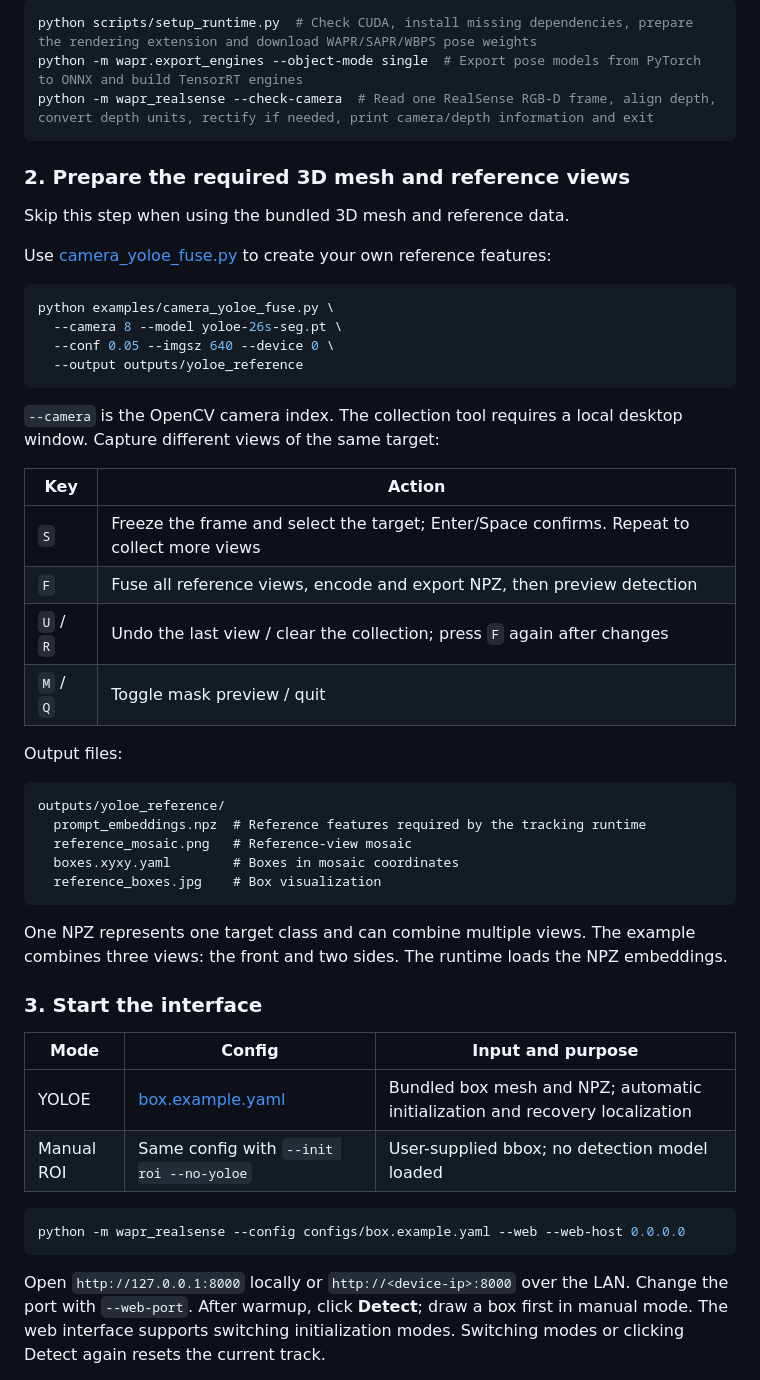
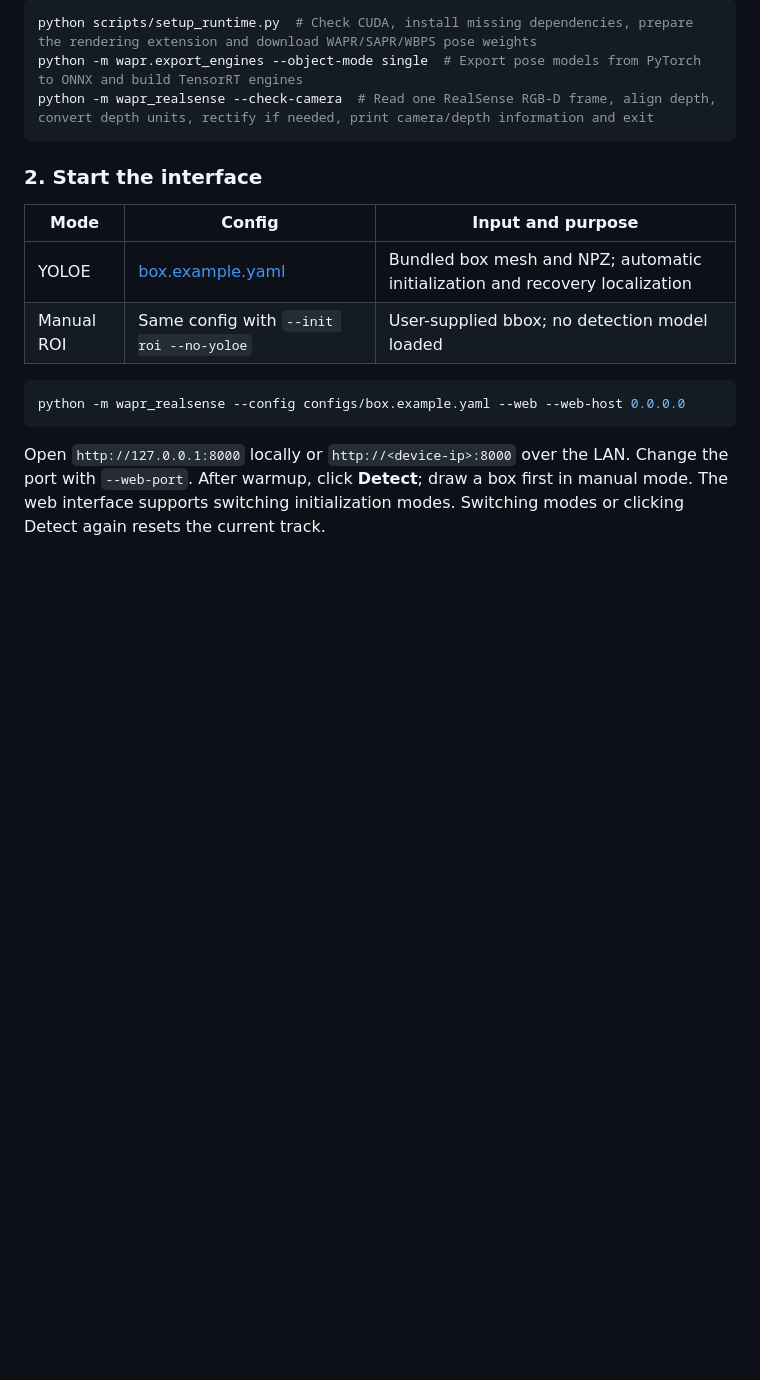
Before and after one commit to Breezewrf/WAPR-realsense, a Markdown page: README.md, the part around one of its changes. Rendered like a GitHub page; blank space fills up the shorter version.

````diff
--- a/README.md
+++ b/README.md
@@ -58,41 +58,7 @@ python -m wapr.export_engines --object-mode single  # Export pose models from Py
 python -m wapr_realsense --check-camera  # Read one RealSense RGB-D frame, align depth, convert depth units, rectify if needed, print camera/depth information and exit
 ```
 
-### 2. Prepare the required 3D mesh and reference views
-
-Skip this step when using the bundled 3D mesh and reference data.
-
-Use [camera_yoloe_fuse.py](examples/camera_yoloe_fuse.py) to create your own reference features:
-
-```bash
-python examples/camera_yoloe_fuse.py \
-  --camera 8 --model yoloe-26s-seg.pt \
-  --conf 0.05 --imgsz 640 --device 0 \
-  --output outputs/yoloe_reference
-```
-
-`--camera` is the OpenCV camera index. The collection tool requires a local desktop window. Capture different views of the same target:
-
-| Key | Action |
-| --- | --- |
-| `S` | Freeze the frame and select the target; Enter/Space confirms. Repeat to collect more views |
-| `F` | Fuse all reference views, encode and export NPZ, then preview detection |
-| `U` / `R` | Undo the last view / clear the collection; press `F` again after changes |
-| `M` / `Q` | Toggle mask preview / quit |
-
-Output files:
-
-```text
-outputs/yoloe_reference/
-  prompt_embeddings.npz  # Reference features required by the tracking runtime
-  reference_mosaic.png   # Reference-view mosaic
-  boxes.xyxy.yaml        # Boxes in mosaic coordinates
-  reference_boxes.jpg    # Box visualization
-```
-
-One NPZ represents one target class and can combine multiple views. The example combines three views: the front and two sides. The runtime loads the NPZ embeddings.
-
-### 3. Start the interface
+### 2. Start the interface
 
 | Mode | Config | Input and purpose |
 | --- | --- | --- |
````
Also changed, not shown: other parts of README.md (+77 -0 lines), README.zh-CN.md (+78 -34 lines), assets/imgs/hunyuan3d-generated.png (added), assets/imgs/hunyuan3d-upload.png (added), assets/references/tray/reference_boxes.jpg (added), assets/references/tray/reference_mosaic.png (added), 4 other files.
